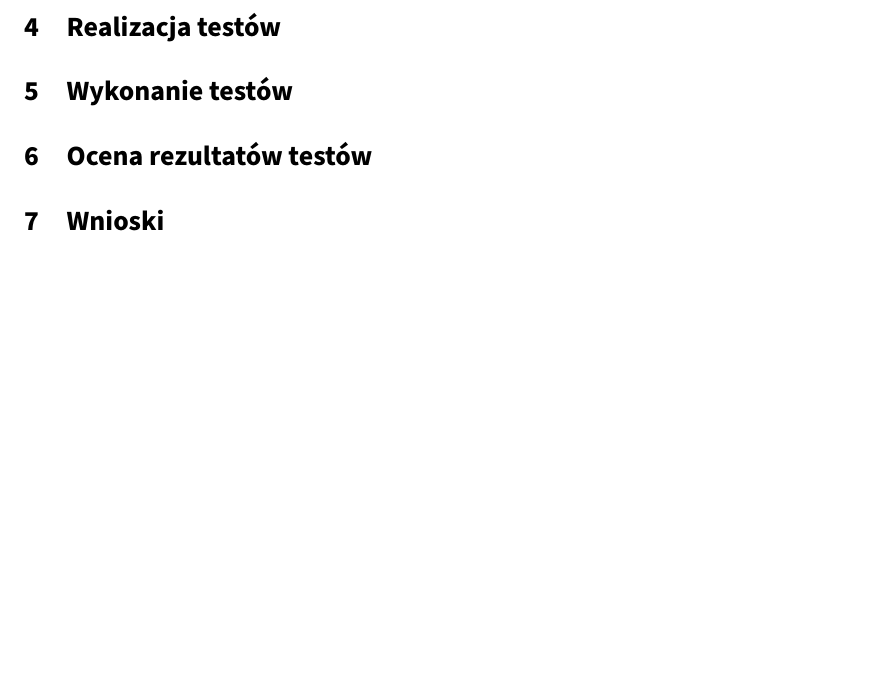
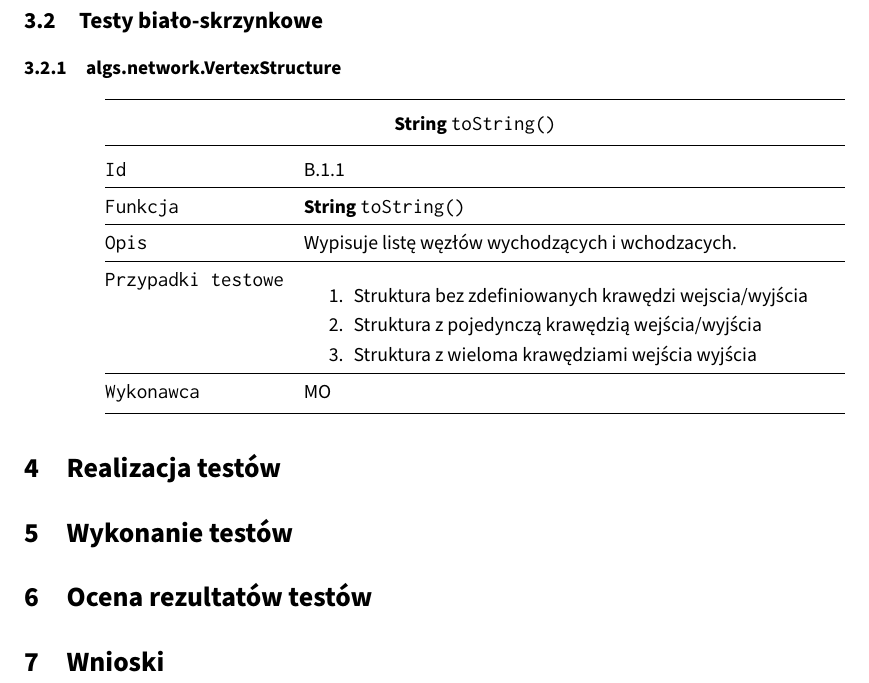
Before and after one commit to student-tomasz/tiwo-ford-fulkerson-test-suite, a LaTeX document (sprawozdanie/dokument.tex, which reads sprawozdanie/tex/projekt/bialo-skrzynkowe.tex): part of page 8 of 9, cut at the place of the change, the shorter picture padded with empty space. Compiled offline with XeLaTeX.

Commit message:
Dodaj plik dokumentu projektu testów

```diff
--- /dev/null
+++ b/sprawozdanie/tex/projekt/bialo-skrzynkowe.tex
@@ -0,0 +1,24 @@
+\subsection{Testy biało\dywiz skrzynkowe}
+
+\subsubsection{algs.network.VertexStructure}
+\begin{center}
+\begin{tabular}{@{} >{\ttfamily}p{0.2\textwidth} @{\hspace{0.02\textwidth}} p{0.6\textwidth} @{}}
+    \toprule
+    \multicolumn{2}{@{}c@{}}{\bfseries String \texttt{toString()}} \\
+    \midrule
+    {\bfseries Id} & B.1.1 \\
+    \hline
+    {\bfseries Funkcja} & \bfseries String \texttt{toString()} \\
+    \hline
+    {\bfseries Opis} & Wypisuje listę węzłów wychodzących i wchodzacych. \\
+    \hline
+    {\bfseries Przypadki testowe} & {\begin{enumerate}
+                                        \item Struktura bez zdefiniowanych krawędzi wejscia/wyjścia
+                                        \item Struktura z pojedynczą krawędzią wejścia/wyjścia
+                                        \item Struktura z wieloma krawędziami wejścia wyjścia
+                                    \end{enumerate}} \\
+    \hline
+    {\bfseries Wykonawca} & MO \\
+    \bottomrule
+\end{tabular}
+\end{center}
```
Also changed, not shown: sprawozdanie/dokument.tex (+1 -1 lines).
